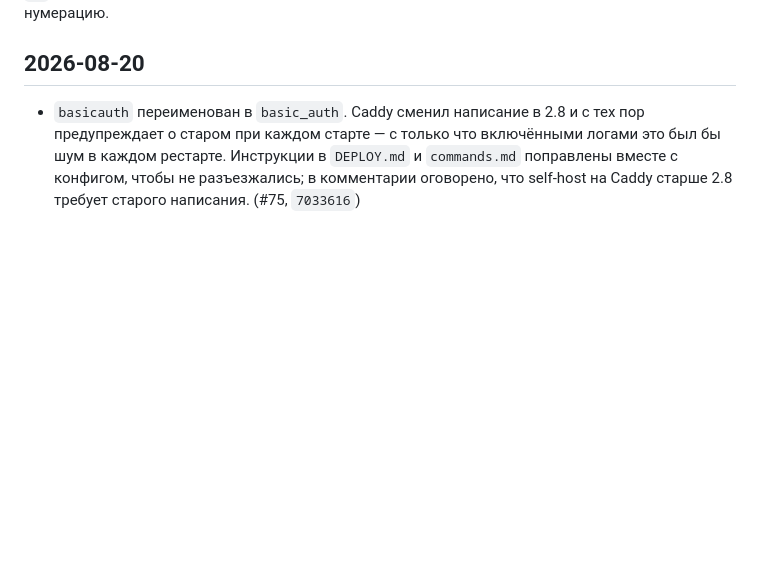
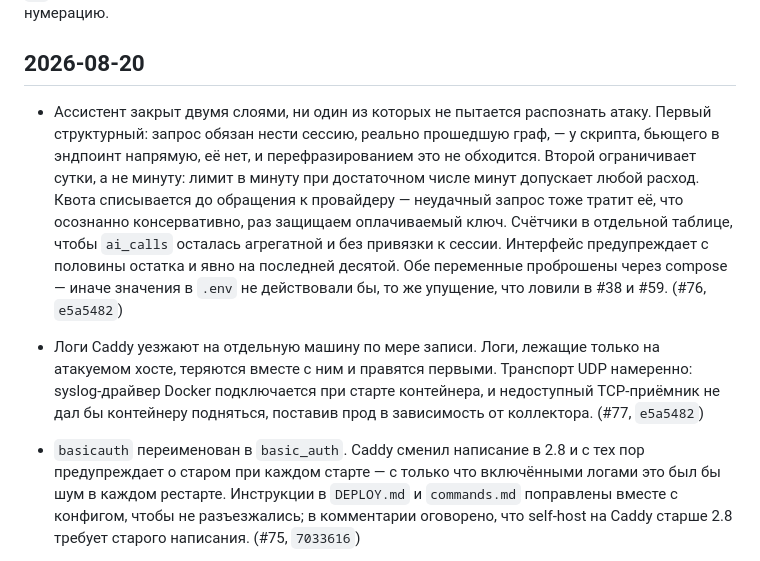
Before and after one commit to ivank-hvac/hvac-guide, a Markdown page: CHANGELOG.md, the part around the change. Drawn GitHub-style; blank space fills up the shorter version.

Commit message:
CHANGELOG: assistant abuse limits (#76), log shipping (#77)
Co-Authored-By: Claude Opus 5 <noreply@anthropic.com>

```diff
--- a/CHANGELOG.md
+++ b/CHANGELOG.md
@@ -10,6 +10,24 @@ UI / `docker inspect ... image.revision` после деплоя этого ко
 это условный ручной счётчик, продолжающий ту же нумерацию.
 
 ## 2026-08-20
+
+- Ассистент закрыт двумя слоями, ни один из которых не пытается распознать
+  атаку. Первый структурный: запрос обязан нести сессию, реально прошедшую
+  граф, — у скрипта, бьющего в эндпоинт напрямую, её нет, и перефразированием
+  это не обходится. Второй ограничивает сутки, а не минуту: лимит в минуту
+  при достаточном числе минут допускает любой расход. Квота списывается до
+  обращения к провайдеру — неудачный запрос тоже тратит её, что осознанно
+  консервативно, раз защищаем оплачиваемый ключ. Счётчики в отдельной
+  таблице, чтобы `ai_calls` осталась агрегатной и без привязки к сессии.
+  Интерфейс предупреждает с половины остатка и явно на последней десятой.
+  Обе переменные проброшены через compose — иначе значения в `.env` не
+  действовали бы, то же упущение, что ловили в #38 и #59. (#76, `e5a5482`)
+- Логи Caddy уезжают на отдельную машину по мере записи. Логи, лежащие
+  только на атакуемом хосте, теряются вместе с ним и правятся первыми.
+  Транспорт UDP намеренно: syslog-драйвер Docker подключается при старте
+  контейнера, и недоступный TCP-приёмник не дал бы контейнеру подняться,
+  поставив прод в зависимость от коллектора. (#77, `e5a5482`)
+
 
 - `basicauth` переименован в `basic_auth`. Caddy сменил написание в 2.8 и с
   тех пор предупреждает о старом при каждом старте — с только что включёнными
```
